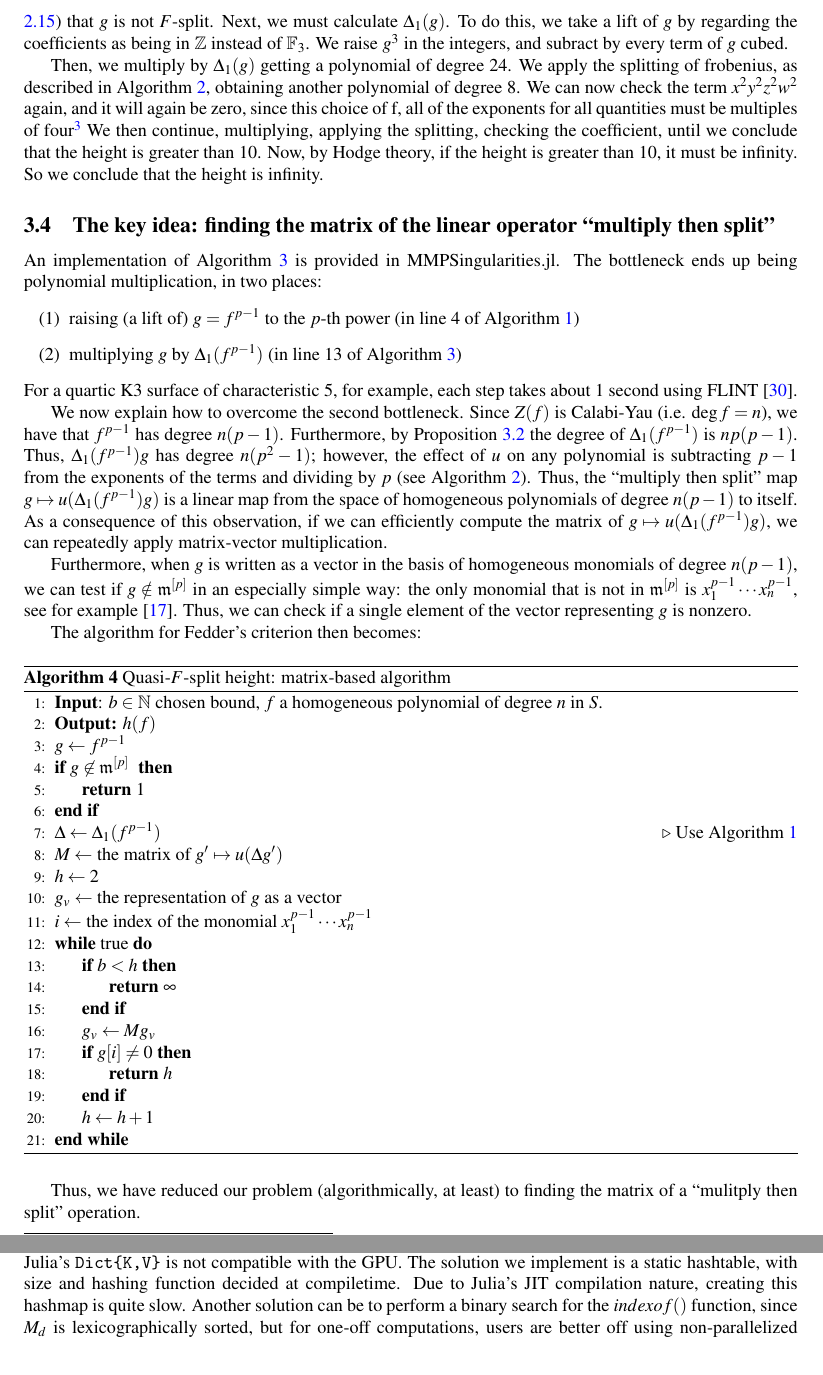
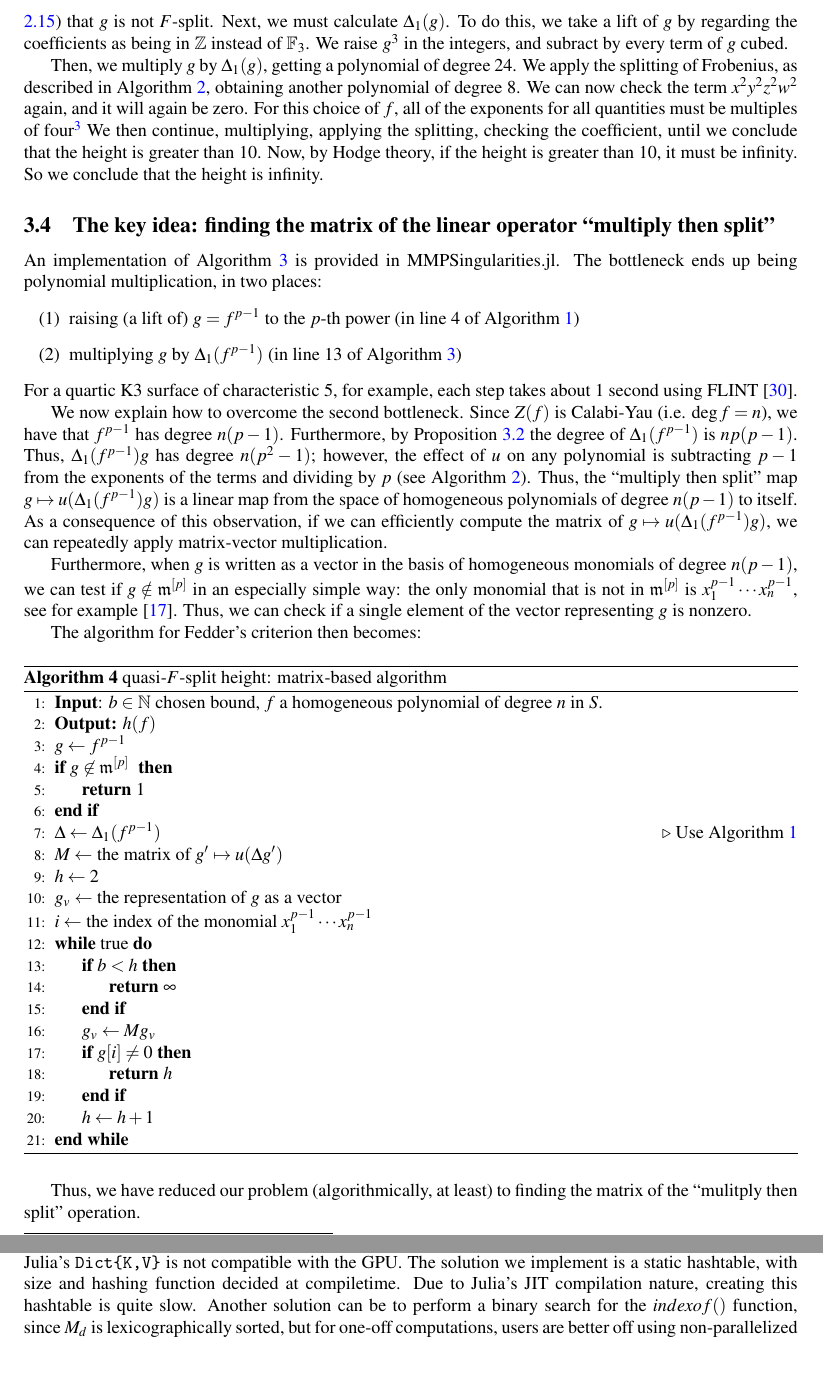
Before and after one commit to jjgarzella/all-heights-k3-surfaces, a LaTeX paper (main.tex, which reads algorithm_outline.tex, multiply_then_split.tex): two parts of pages 7 and 11 of 21, joined at a grey line, cut so that both start at the same text. Compiled offline with pdfLaTeX.

Commit message:
typo fixes

```diff
--- a/algorithm_outline.tex
+++ b/algorithm_outline.tex
@@ -596,11 +597,11 @@ For a K3 surface, the height (if finite) is bounded by 10.
     We raise \(g^3\) in the integers, and subract by every term of \(g\)
     cubed.
 
-    Then, we multiply by \(\Delta_{1}(g)\) getting a polynomial of degree 24.
-    We apply the splitting of frobenius, as described in Algorithm \ref{alg:naive:u},
+    Then, we multiply \(g\) by \(\Delta_{1}(g)\), getting a polynomial of degree 24.
+    We apply the splitting of Frobenius, as described in Algorithm \ref{alg:naive:u},
     obtaining another polynomial of degree \(8\).
-    We can now check the term \(x^2y^2z^2w^2\) again, and it will again be zero,
-    since this choice of f, all of the exponents for all quantities
+    We can now check the term \(x^2y^2z^2w^2\) again, and it will again be zero.
+    For this choice of $f$, all of the exponents for all quantities
     must be multiples of four\footnote{
     In fact, this implies that the degree \(8\) polynomial is zero.
     However, this phenomenon is quite rare.
@@ -663,7 +664,7 @@ Thus, we can check if a single element of the vector representing
 The algorithm for Fedder's criterion then becomes:
 
 \begin{algorithm}[H]
-\caption{Quasi-\(F\)-split height: matrix-based algorithm}
+\caption{quasi-\(F\)-split height: matrix-based algorithm}
 \label{alg:qfs:matrix}
 \begin{algorithmic}[1]
 \State \textbf{Input}: \(b \in \mathbb{N}\) chosen bound, \(f\) a homogeneous
@@ -692,4 +693,4 @@ The algorithm for Fedder's criterion then becomes:
 \end{algorithm}
 
 Thus, we have reduced our problem (algorithmically, at least)
-to finding the matrix of a ``mulitply then split'' operation.
+to finding the matrix of the ``mulitply then split'' operation.
--- a/multiply_then_split.tex
+++ b/multiply_then_split.tex
@@ -416,7 +416,7 @@ since Julia's \texttt{Dict\{K,V\}} is not compatible with the GPU.
 The solution we implement is a static hashtable, with size
 and hashing function decided at compiletime.
 Due to Julia's JIT compilation nature, creating this
-hashmap is quite slow.
+hashtable is quite slow.
 Another solution can be to perform a binary search
 for the $indexof()$ function, since $M_d$ is lexicographically
 sorted, but for one-off computations, users are better
```
Also changed, not shown: intro.tex (+2 -1 lines), algorithm_outline.tex (5 more changed lines), multiply_then_split.tex (2 more changed lines).
